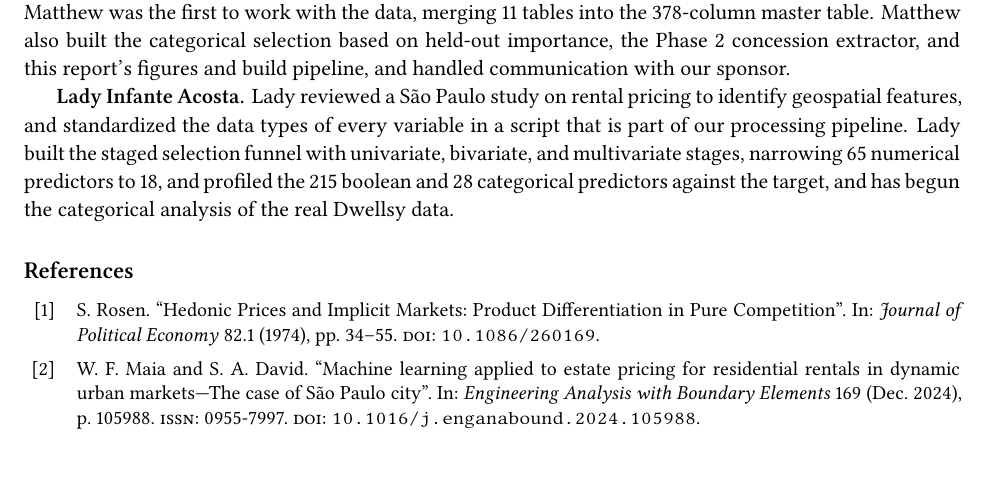
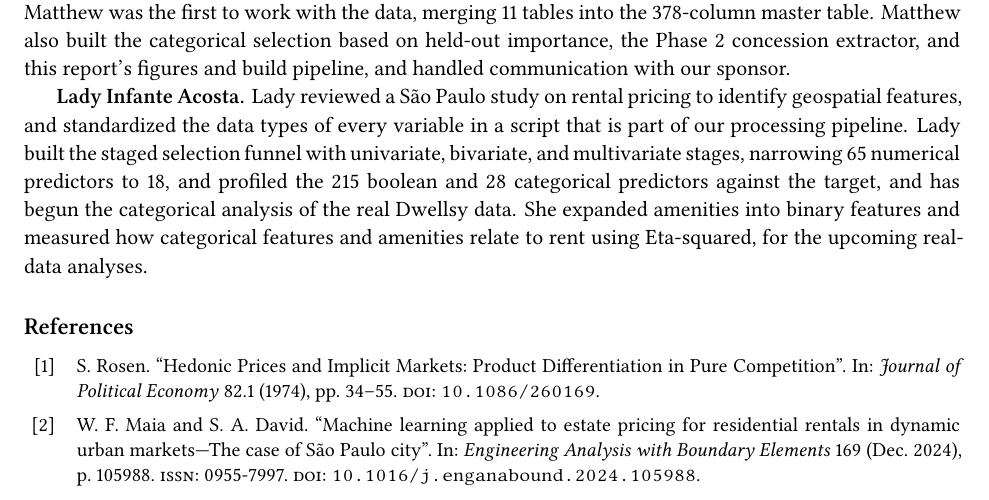
Before and after one commit to MatthewCReynolds/From-Listings-to-Intelligence, a LaTeX paper (reports/midterm/main.tex, which reads reports/midterm/sections/05_contributions.tex): part of page 10 of 12, cut so that both start at the same text. Compiled offline with XeLaTeX.

Commit message:
Update Lady's contribution with real-data categorical analysis

```diff
--- a/reports/midterm/sections/05_contributions.tex
+++ b/reports/midterm/sections/05_contributions.tex
@@ -35,4 +35,5 @@ geospatial features, and standardized the data types of every variable in a scri
 our processing pipeline. Lady built the staged selection funnel with univariate, bivariate, and
 multivariate stages, narrowing 65 numerical predictors to 18, and profiled the 215 boolean and 28
 categorical predictors against the target, and has begun the categorical analysis of the real
-Dwellsy data.
+Dwellsy data.  She expanded amenities into binary features and measured how categorical features
+and amenities relate to rent using Eta-squared, for the upcoming real-data analyses.
```
